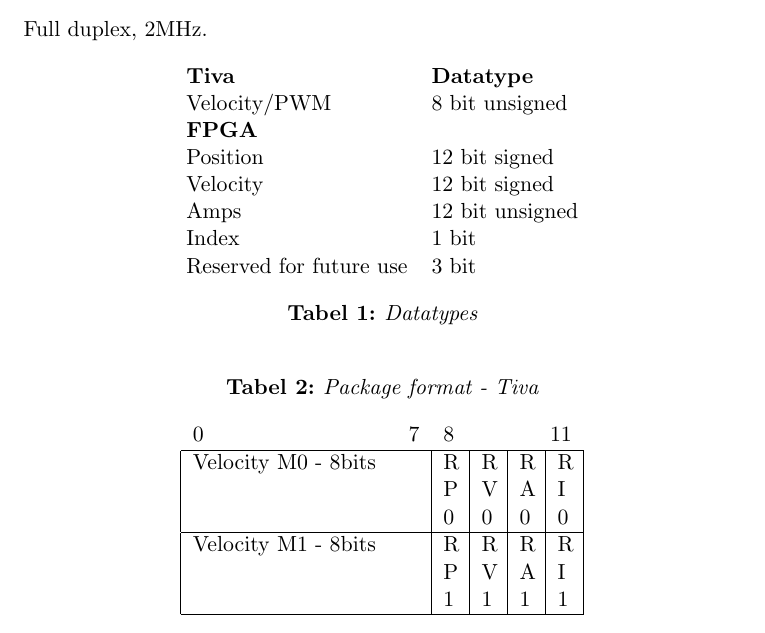
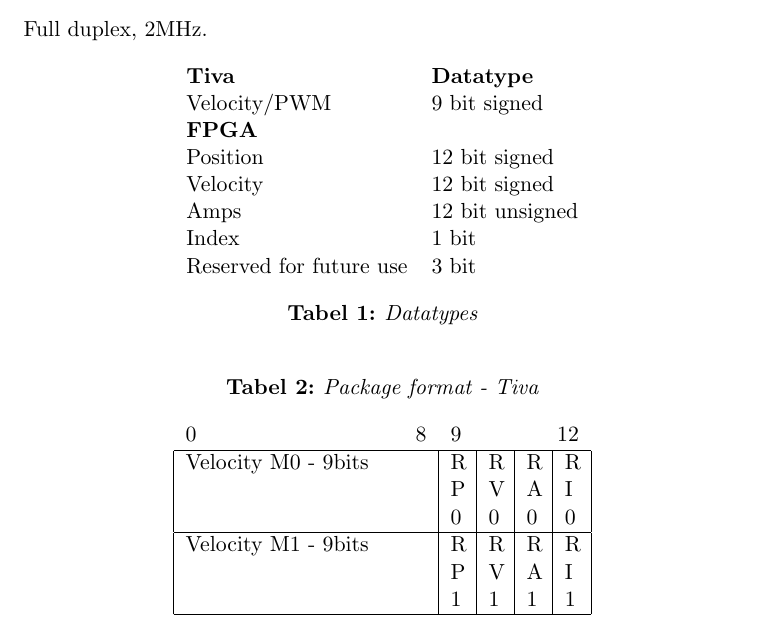
Before and after one commit to askebm/RB-SEM-4, a LaTeX document (afsnit/implementation/SPI/Definition.tex): part of page 1 of 2, cut so that both start at the same text. Compiled offline with pdfLaTeX.

Commit message:
Velocity to 9 bit signed

```diff
--- a/afsnit/implementation/SPI/Definition.tex
+++ b/afsnit/implementation/SPI/Definition.tex
@@ -8,7 +8,7 @@
 	\centering
 	\begin{tabular}{ll}
 		\textbf{Tiva}& \textbf{Datatype}  \\
-		Velocity/PWM& 8 bit unsigned \\
+		Velocity/PWM& 9 bit signed \\
 		\textbf{FPGA}& \\
 		Position& 12 bit signed \\
 		Velocity& 12 bit signed \\
@@ -24,12 +24,12 @@
 	\centering
 	\caption{Package format - Tiva}
 	\label{tab:package_format_tiva}
-	\begin{tabular}{|p{4cm}|*{4}{p{.25cm}|}}
-		\multicolumn{1}{l}{0\hfill7}& \multicolumn{4}{c}{8\hfill11}\\
+	\begin{tabular}{|p{4.25cm}|*{4}{p{.25cm}|}}
+		\multicolumn{1}{l}{0\hfill8}& \multicolumn{4}{c}{9\hfill12}\\
 		\hline
-		Velocity M0  - 8bits & R P 0 & R V 0 & R A 0 & R I 0\\
+		Velocity M0  - 9bits & R P 0 & R V 0 & R A 0 & R I 0\\
 		\hline
-		Velocity M1  - 8bits & R P 1 & R V 1 & R A 1 & R I 1\\
+		Velocity M1  - 9bits & R P 1 & R V 1 & R A 1 & R I 1\\
 		\hline
 	\end{tabular}
 \end{table}
```
